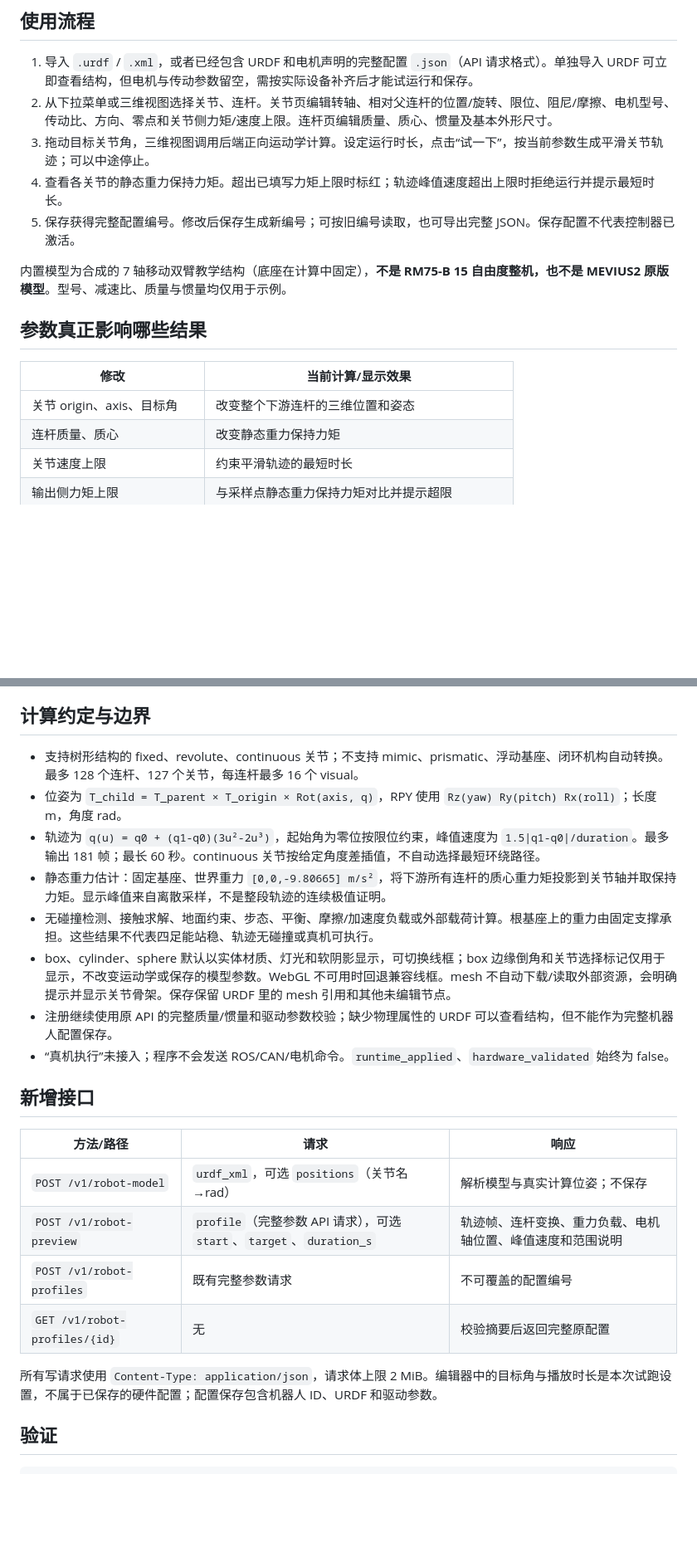
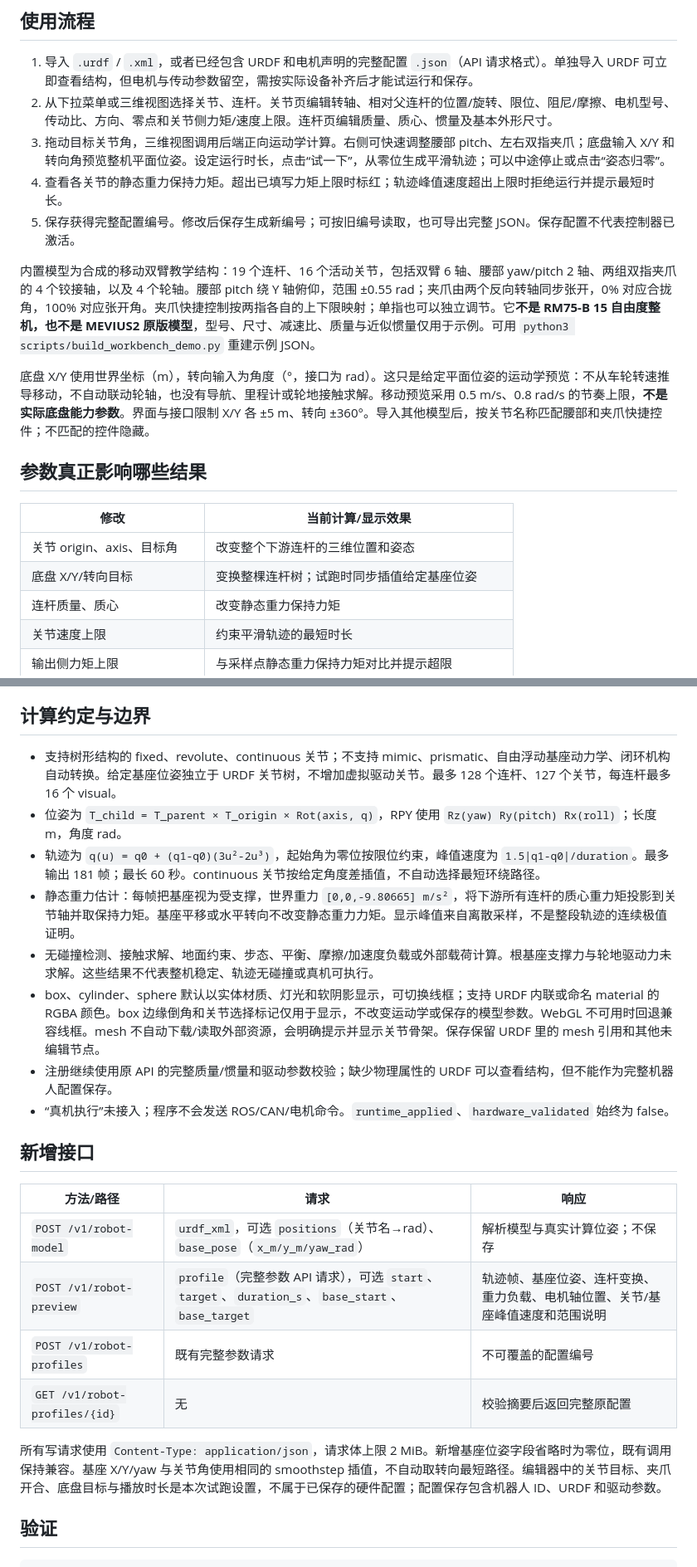
Before and after one commit to Omind-Robotics/OmindOS-Navigation, a Markdown page: docs/ROBOT_WORKBENCH.zh-CN.md, 2 parts joined by grey strips. Shown at 83% size. Rendered like a GitHub page; blank space fills up the shorter version.

Commit message:
Add dual grippers, waist pitch and mobile chassis preview

```diff
--- a/docs/ROBOT_WORKBENCH.zh-CN.md
+++ b/docs/ROBOT_WORKBENCH.zh-CN.md
@@ -18,17 +18,20 @@ python3 scripts/robot_workbench.py --store ./robot-configurations --port 8085
 
 1. 导入 `.urdf` / `.xml`，或者已经包含 URDF 和电机声明的完整配置 `.json`（API 请求格式）。单独导入 URDF 可立即查看结构，但电机与传动参数留空，需按实际设备补齐后才能试运行和保存。
 2. 从下拉菜单或三维视图选择关节、连杆。关节页编辑转轴、相对父连杆的位置/旋转、限位、阻尼/摩擦、电机型号、传动比、方向、零点和关节侧力矩/速度上限。连杆页编辑质量、质心、惯量及基本外形尺寸。
-3. 拖动目标关节角，三维视图调用后端正向运动学计算。设定运行时长，点击“试一下”，按当前参数生成平滑关节轨迹；可以中途停止。
+3. 拖动目标关节角，三维视图调用后端正向运动学计算。右侧可快速调整腰部 pitch、左右双指夹爪；底盘输入 X/Y 和转向角预览整机平面位姿。设定运行时长，点击“试一下”，从零位生成平滑轨迹；可以中途停止或点击“姿态归零”。
 4. 查看各关节的静态重力保持力矩。超出已填写力矩上限时标红；轨迹峰值速度超出上限时拒绝运行并提示最短时长。
 5. 保存获得完整配置编号。修改后保存生成新编号；可按旧编号读取，也可导出完整 JSON。保存配置不代表控制器已激活。
 
-内置模型为合成的 7 轴移动双臂教学结构（底座在计算中固定），**不是 RM75-B 15 自由度整机，也不是 MEVIUS2 原版模型**。型号、减速比、质量与惯量均仅用于示例。
+内置模型为合成的移动双臂教学结构：19 个连杆、16 个活动关节，包括双臂 6 轴、腰部 yaw/pitch 2 轴、两组双指夹爪的 4 个铰接轴，以及 4 个轮轴。腰部 pitch 绕 Y 轴俯仰，范围 ±0.55 rad；夹爪由两个反向转轴同步张开，0% 对应合拢角，100% 对应张开角。夹爪快捷控制按两指各自的上下限映射；单指也可以独立调节。它**不是 RM75-B 15 自由度整机，也不是 MEVIUS2 原版模型**，型号、尺寸、减速比、质量与近似惯量仅用于示例。可用 `python3 scripts/build_workbench_demo.py` 重建示例 JSON。
+
+底盘 X/Y 使用世界坐标（m），转向输入为角度（°，接口为 rad）。这只是给定平面位姿的运动学预览：不从车轮转速推导移动，不自动联动轮轴，也没有导航、里程计或轮地接触求解。移动预览采用 0.5 m/s、0.8 rad/s 的节奏上限，**不是实际底盘能力参数**。界面与接口限制 X/Y 各 ±5 m、转向 ±360°。导入其他模型后，按关节名称匹配腰部和夹爪快捷控件；不匹配的控件隐藏。
 
 ## 参数真正影响哪些结果
 
 | 修改 | 当前计算/显示效果 |
 | --- | --- |
 | 关节 origin、axis、目标角 | 改变整个下游连杆的三维位置和姿态 |
+| 底盘 X/Y/转向目标 | 变换整棵连杆树；试跑时同步插值给定基座位姿 |
 | 连杆质量、质心 | 改变静态重力保持力矩 |
 | 关节速度上限 | 约束平滑轨迹的最短时长 |
 | 输出侧力矩上限 | 与采样点静态重力保持力矩对比并提示超限 |
@@ -40,12 +43,12 @@ python3 scripts/robot_workbench.py --store ./robot-configurations --port 8085
 
 ## 计算约定与边界
 
-- 支持树形结构的 fixed、revolute、continuous 关节；不支持 mimic、prismatic、浮动基座、闭环机构自动转换。最多 128 个连杆、127 个关节，每连杆最多 16 个 visual。
+- 支持树形结构的 fixed、revolute、continuous 关节；不支持 mimic、prismatic、自由浮动基座动力学、闭环机构自动转换。给定基座位姿独立于 URDF 关节树，不增加虚拟驱动关节。最多 128 个连杆、127 个关节，每连杆最多 16 个 visual。
 - 位姿为 `T_child = T_parent × T_origin × Rot(axis, q)`，RPY 使用 `Rz(yaw) Ry(pitch) Rx(roll)`；长度 m，角度 rad。
 - 轨迹为 `q(u) = q0 + (q1-q0)(3u²-2u³)`，起始角为零位按限位约束，峰值速度为 `1.5|q1-q0|/duration`。最多输出 181 帧；最长 60 秒。continuous 关节按给定角度差插值，不自动选择最短环绕路径。
-- 静态重力估计：固定基座、世界重力 `[0,0,-9.80665] m/s²`，将下游所有连杆的质心重力矩投影到关节轴并取保持力矩。显示峰值来自离散采样，不是整段轨迹的连续极值证明。
-- 无碰撞检测、接触求解、地面约束、步态、平衡、摩擦/加速度负载或外部载荷计算。根基座上的重力由固定支撑承担。这些结果不代表四足能站稳、轨迹无碰撞或真机可执行。
-- box、cylinder、sphere 默认以实体材质、灯光和软阴影显示，可切换线框；box 边缘倒角和关节选择标记仅用于显示，不改变运动学或保存的模型参数。WebGL 不可用时回退兼容线框。mesh 不自动下载/读取外部资源，会明确提示并显示关节骨架。保存保留 URDF 里的 mesh 引用和其他未编辑节点。
+- 静态重力估计：每帧把基座视为受支撑，世界重力 `[0,0,-9.80665] m/s²`，将下游所有连杆的质心重力矩投影到关节轴并取保持力矩。基座平移或水平转向不改变静态重力力矩。显示峰值来自离散采样，不是整段轨迹的连续极值证明。
+- 无碰撞检测、接触求解、地面约束、步态、平衡、摩擦/加速度负载或外部载荷计算。根基座支撑力与轮地驱动力未求解。这些结果不代表整机稳定、轨迹无碰撞或真机可执行。
+- box、cylinder、sphere 默认以实体材质、灯光和软阴影显示，可切换线框；支持 URDF 内联或命名 material 的 RGBA 颜色。box 边缘倒角和关节选择标记仅用于显示，不改变运动学或保存的模型参数。WebGL 不可用时回退兼容线框。mesh 不自动下载/读取外部资源，会明确提示并显示关节骨架。保存保留 URDF 里的 mesh 引用和其他未编辑节点。
 - 注册继续使用原 API 的完整质量/惯量和驱动参数校验；缺少物理属性的 URDF 可以查看结构，但不能作为完整机器人配置保存。
 - “真机执行”未接入；程序不会发送 ROS/CAN/电机命令。`runtime_applied`、`hardware_validated` 始终为 false。
 
@@ -53,12 +56,12 @@ python3 scripts/robot_workbench.py --store ./robot-configurations --port 8085
 
 | 方法/路径 | 请求 | 响应 |
 | --- | --- | --- |
-| `POST /v1/robot-model` | `urdf_xml`，可选 `positions`（关节名→rad） | 解析模型与真实计算位姿；不保存 |
-| `POST /v1/robot-preview` | `profile`（完整参数 API 请求），可选 `start`、`target`、`duration_s` | 轨迹帧、连杆变换、重力负载、电机轴位置、峰值速度和范围说明 |
+| `POST /v1/robot-model` | `urdf_xml`，可选 `positions`（关节名→rad）、`base_pose`（`x_m/y_m/yaw_rad`） | 解析模型与真实计算位姿；不保存 |
+| `POST /v1/robot-preview` | `profile`（完整参数 API 请求），可选 `start`、`target`、`duration_s`、`base_start`、`base_target` | 轨迹帧、基座位姿、连杆变换、重力负载、电机轴位置、关节/基座峰值速度和范围说明 |
 | `POST /v1/robot-profiles` | 既有完整参数请求 | 不可覆盖的配置编号 |
 | `GET /v1/robot-profiles/{id}` | 无 | 校验摘要后返回完整原配置 |
 
-所有写请求使用 `Content-Type: application/json`，请求体上限 2 MiB。编辑器中的目标角与播放时长是本次试跑设置，不属于已保存的硬件配置；配置保存包含机器人 ID、URDF 和驱动参数。
+所有写请求使用 `Content-Type: application/json`，请求体上限 2 MiB。新增基座位姿字段省略时为零位，既有调用保持兼容。基座 X/Y/yaw 与关节角使用相同的 smoothstep 插值，不自动取转向最短路径。编辑器中的关节目标、夹爪开合、底盘目标与播放时长是本次试跑设置，不属于已保存的硬件配置；配置保存包含机器人 ID、URDF 和驱动参数。
 
 ## 验证
 
```
Also changed, not shown: docs/validation/robot-workbench-20261008.md (+11 -5 lines), docs/validation/robot-workbench-desktop.png, 11 other files.
